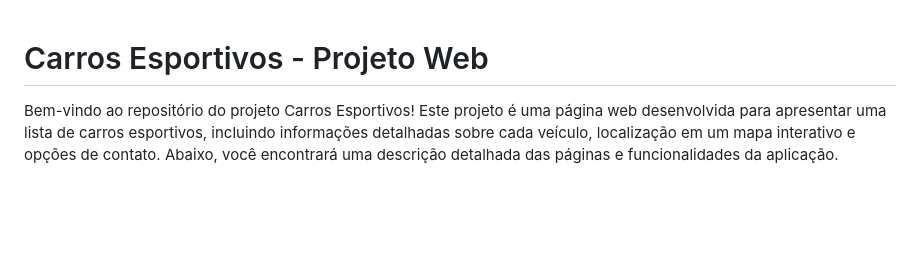
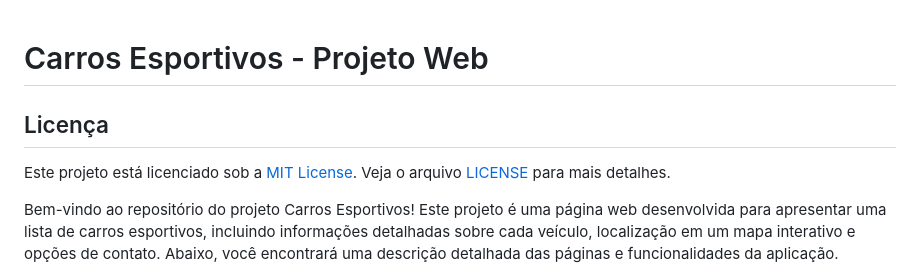
Before and after one commit to CamilaDziubat/Carros-Esportivos, a Markdown page: README.md, the part around the change. Rendered like a GitHub page; blank space fills up the shorter version.

Commit message:
Update README.md
Adicione a seção de licença ao README.md:

```diff
--- a/README.md
+++ b/README.md
@@ -1,4 +1,9 @@
 # Carros Esportivos - Projeto Web
+## Licença
+
+Este projeto está licenciado sob a [MIT License](LICENSE). Veja o arquivo [LICENSE](LICENSE) para mais detalhes.
+
+
 Bem-vindo ao repositório do projeto Carros Esportivos! Este projeto é uma página web desenvolvida para apresentar uma lista de carros esportivos, incluindo informações detalhadas sobre cada veículo, localização em um mapa interativo e opções de contato. Abaixo, você encontrará uma descrição detalhada das páginas e funcionalidades da aplicação.
 
 Página Inicial
```
